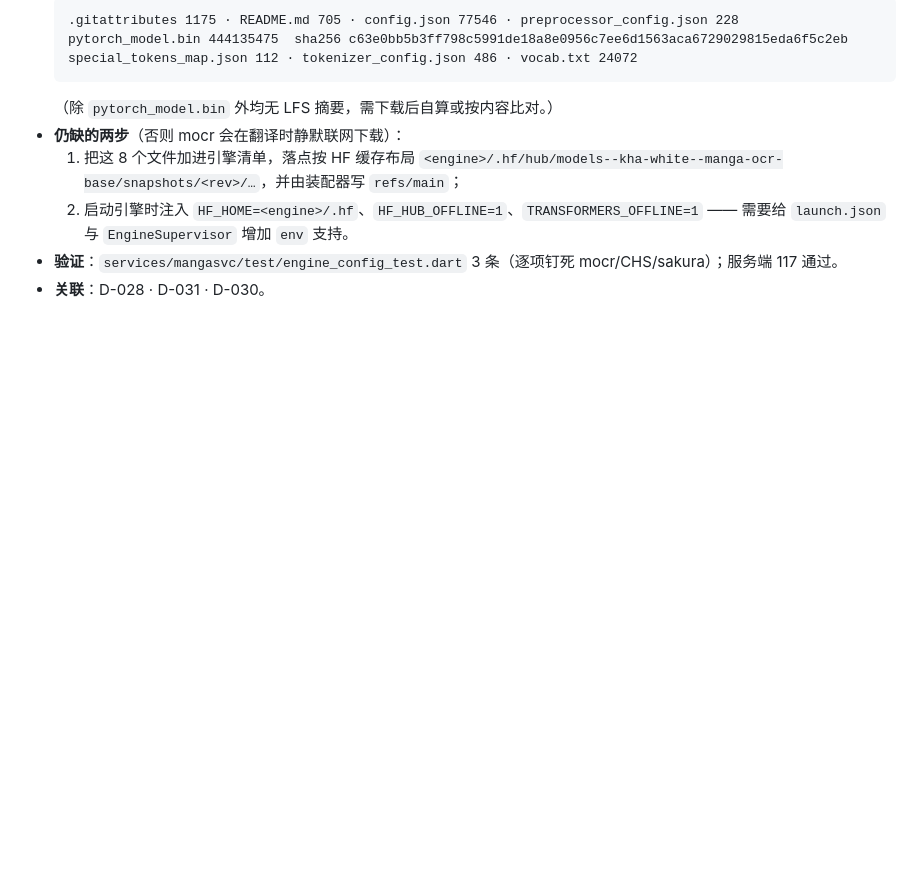
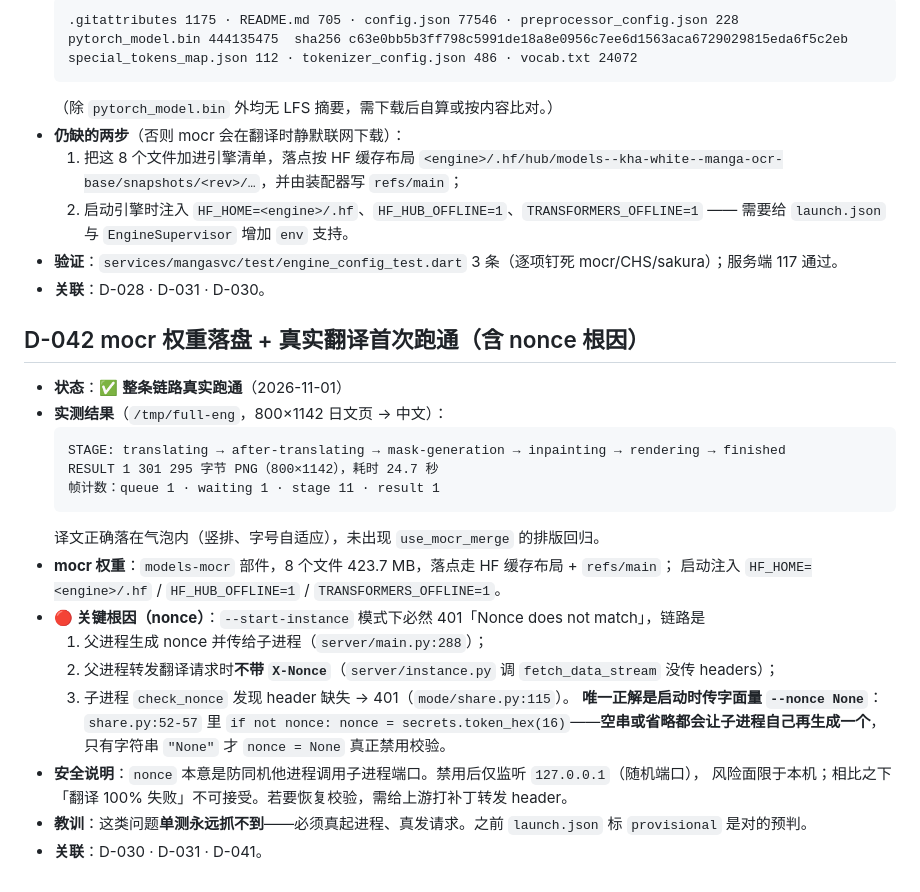
Before and after one commit to HTT-Oracion/miao-dock-flutter, a Markdown page: docs/internal/spec-notes.md, the part around the change. Drawn GitHub-style; blank space fills up the shorter version.

Commit message:
fix: 启动规格补 nonce 禁用
- 子进程校验必须由字面量关闭
- 记录整条链路真实翻译结果
- 自测脚本：既有断言保持通过

````diff
--- a/docs/internal/spec-notes.md
+++ b/docs/internal/spec-notes.md
@@ -771,3 +771,28 @@
      —— 需要给 `launch.json` 与 `EngineSupervisor` 增加 `env` 支持。
 - **验证**：`services/mangasvc/test/engine_config_test.dart` 3 条（逐项钉死 mocr/CHS/sakura）；服务端 117 通过。
 - **关联**：D-028 · D-031 · D-030。
+
+## D-042 mocr 权重落盘 + 真实翻译首次跑通（含 nonce 根因）
+
+- **状态**：✅ **整条链路真实跑通**（2026-11-01）
+- **实测结果**（`/tmp/full-eng`，800×1142 日文页 → 中文）：
+  ```
+  STAGE: translating → after-translating → mask-generation → inpainting → rendering → finished
+  RESULT 1 301 295 字节 PNG（800×1142），耗时 24.7 秒
+  帧计数：queue 1 · waiting 1 · stage 11 · result 1
+  ```
+  译文正确落在气泡内（竖排、字号自适应），未出现 `use_mocr_merge` 的排版回归。
+- **mocr 权重**：`models-mocr` 部件，8 个文件 423.7 MB，落点走 HF 缓存布局 + `refs/main`；
+  启动注入 `HF_HOME=<engine>/.hf` / `HF_HUB_OFFLINE=1` / `TRANSFORMERS_OFFLINE=1`。
+- **🔴 关键根因（nonce）**：`--start-instance` 模式下必然 401「Nonce does not match」，链路是
+  1. 父进程生成 nonce 并传给子进程（`server/main.py:288`）；
+  2. 父进程转发翻译请求时**不带 `X-Nonce`**（`server/instance.py` 调 `fetch_data_stream` 没传 headers）；
+  3. 子进程 `check_nonce` 发现 header 缺失 → 401（`mode/share.py:115`）。
+  **唯一正解是启动时传字面量 `--nonce None`**：`share.py:52-57` 里
+  `if not nonce: nonce = secrets.token_hex(16)`——**空串或省略都会让子进程自己再生成一个**，
+  只有字符串 `"None"` 才 `nonce = None` 真正禁用校验。
+- **安全说明**：`nonce` 本意是防同机他进程调用子进程端口。禁用后仅监听 `127.0.0.1`（随机端口），
+  风险面限于本机；相比之下「翻译 100% 失败」不可接受。若要恢复校验，需给上游打补丁转发 header。
+- **教训**：这类问题**单测永远抓不到**——必须真起进程、真发请求。之前 `launch.json` 标 `provisional`
+  是对的预判。
+- **关联**：D-030 · D-031 · D-041。
````
